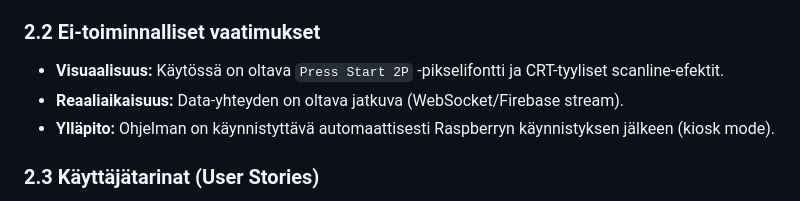
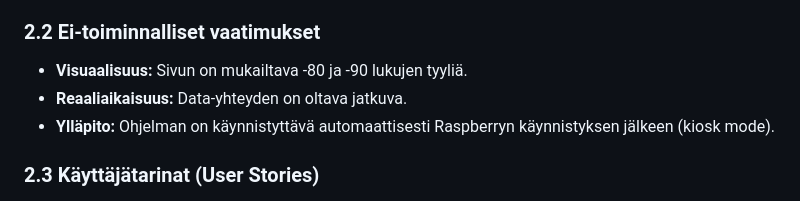
Before and after one commit to JoonasEskelinen/GameOver, a Markdown page: documents/suunnitelma.md, the part around the change. GitHub-like rendering.

```diff
--- a/documents/suunnitelma.md
+++ b/documents/suunnitelma.md
@@ -56,8 +56,8 @@ Projekti toteutetaan kolmessa vaiheessa:
 
 ### 2.2 Ei-toiminnalliset vaatimukset
 
-- **Visuaalisuus:** Käytössä on oltava `Press Start 2P` -pikselifontti ja CRT-tyyliset scanline-efektit.
-- **Reaaliaikaisuus:** Data-yhteyden on oltava jatkuva (WebSocket/Firebase stream).
+- **Visuaalisuus:** Sivun on mukailtava -80 ja -90 lukujen tyyliä.
+- **Reaaliaikaisuus:** Data-yhteyden on oltava jatkuva.
 - **Ylläpito:** Ohjelman on käynnistyttävä automaattisesti Raspberryn käynnistyksen jälkeen (kiosk mode).
 
 ### 2.3 Käyttäjätarinat (User Stories)
```
